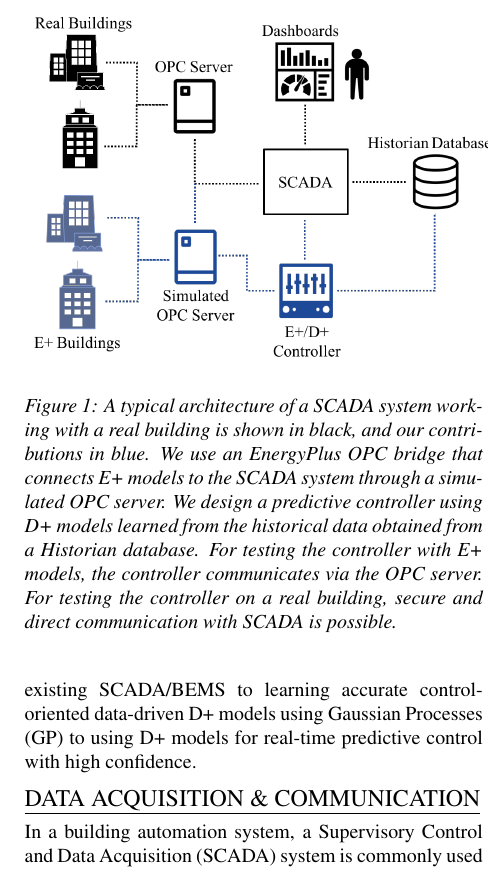
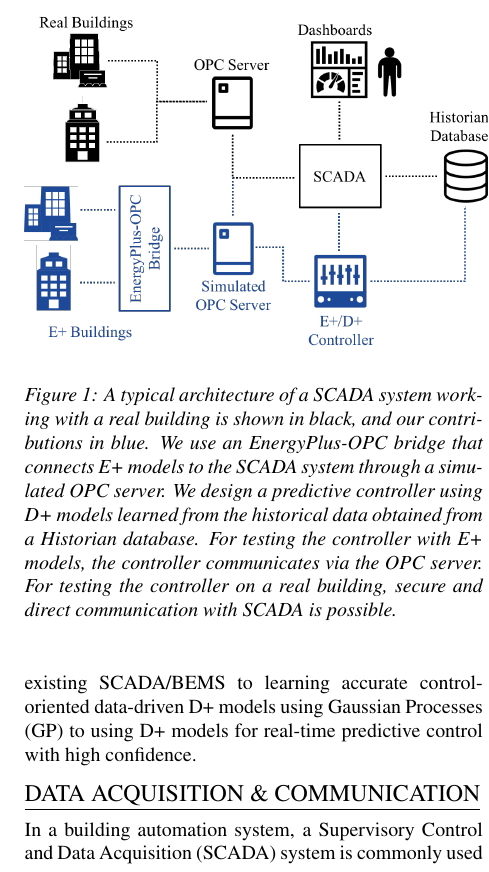
Before and after one commit to mlab-upenn/DPC-BPACS, a LaTeX document (paper/main.tex, which reads paper/intro.tex): part of one column of page 2 of 8, cut so that both start at the same text. Compiled offline with pdfLaTeX.

Commit message:
fix overview figure

```diff
--- a/paper/intro.tex
+++ b/paper/intro.tex
@@ -31,7 +31,7 @@ We explain and demonstrate with examples our complete pipeline starting from too
 
 \begin{figure}[t]
   \includegraphics[width=0.5\textwidth]{images/overview.png}
-  \caption{A typical architecture of a SCADA system working with a real building is shown in black, and our contributions in blue. We use an EnergyPlus OPC bridge that connects E+ models to the SCADA system through a simulated OPC server. We design a predictive controller using D+ models learned from the historical data obtained from a Historian database. For testing the controller with E+ models, the controller communicates via the OPC server. For testing the controller on a real building, secure and direct communication with SCADA is possible.}
+  \caption{A typical architecture of a SCADA system working with a real building is shown in black, and our contributions in blue. We use an EnergyPlus-OPC bridge that connects E+ models to the SCADA system through a simulated OPC server. We design a predictive controller using D+ models learned from the historical data obtained from a Historian database. For testing the controller with E+ models, the controller communicates via the OPC server. For testing the controller on a real building, secure and direct communication with SCADA is possible.}
   \label{F:intro}
 \end{figure}
 
```
Also changed, not shown: paper/images/overview.png, 1 other file.
